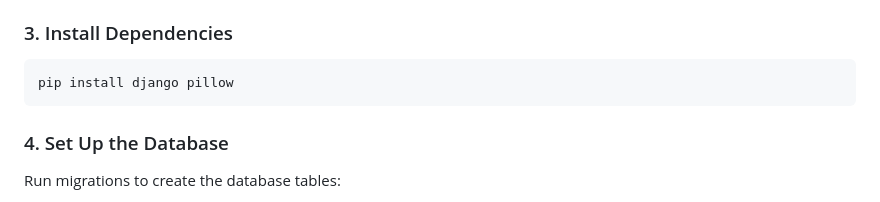
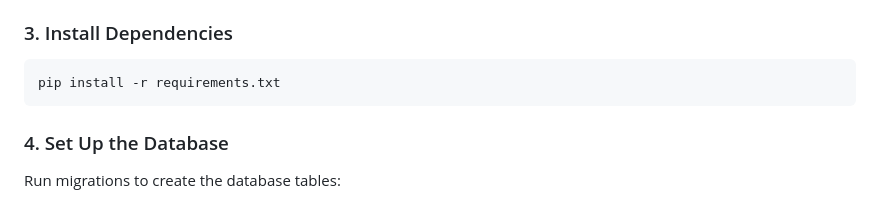
Before and after one commit to reymundokunnn/team-speedrunners-django-system, a Markdown page: README.md, the part around the change. GitHub-like rendering.

````diff
--- a/README.md
+++ b/README.md
@@ -39,7 +39,7 @@ Activate it:
 ### 3. Install Dependencies
 
 ```bash
-pip install django pillow
+pip install -r requirements.txt
 ```
 
 ### 4. Set Up the Database
````
